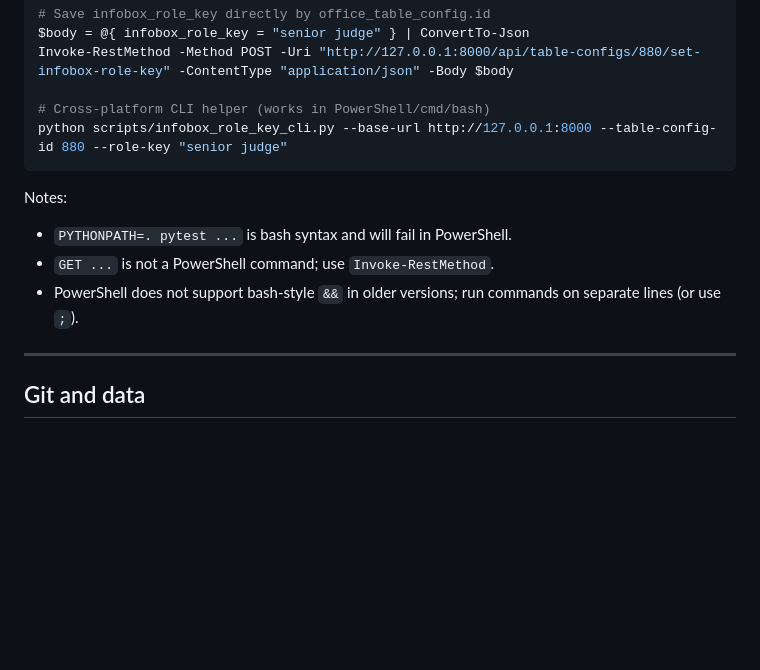
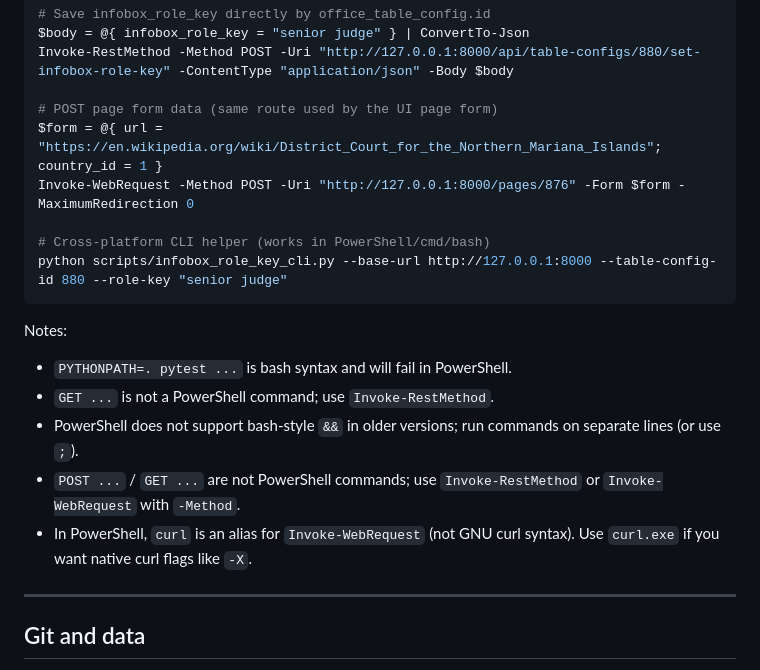
Before and after one commit to wcmchenry3-stack/office_holder_cursor, a Markdown page: README.md, the part around the change. Drawn GitHub-style; blank space fills up the shorter version.

Commit message:
Clarify PowerShell HTTP usage for POST/GET and curl alias

````diff
--- a/README.md
+++ b/README.md
@@ -136,6 +136,10 @@ Invoke-RestMethod -Method GET -Uri "http://127.0.0.1:8000/api/table-configs/880"
 $body = @{ infobox_role_key = "senior judge" } | ConvertTo-Json
 Invoke-RestMethod -Method POST -Uri "http://127.0.0.1:8000/api/table-configs/880/set-infobox-role-key" -ContentType "application/json" -Body $body
 
+# POST page form data (same route used by the UI page form)
+$form = @{ url = "https://en.wikipedia.org/wiki/District_Court_for_the_Northern_Mariana_Islands"; country_id = 1 }
+Invoke-WebRequest -Method POST -Uri "http://127.0.0.1:8000/pages/876" -Form $form -MaximumRedirection 0
+
 # Cross-platform CLI helper (works in PowerShell/cmd/bash)
 python scripts/infobox_role_key_cli.py --base-url http://127.0.0.1:8000 --table-config-id 880 --role-key "senior judge"
 ```
@@ -144,6 +148,8 @@ Notes:
 - `PYTHONPATH=. pytest ...` is bash syntax and will fail in PowerShell.
 - `GET ...` is not a PowerShell command; use `Invoke-RestMethod`.
 - PowerShell does not support bash-style `&&` in older versions; run commands on separate lines (or use `;`).
+- `POST ...` / `GET ...` are not PowerShell commands; use `Invoke-RestMethod` or `Invoke-WebRequest` with `-Method`.
+- In PowerShell, `curl` is an alias for `Invoke-WebRequest` (not GNU curl syntax). Use `curl.exe` if you want native curl flags like `-X`.
 
 ---
 
````
